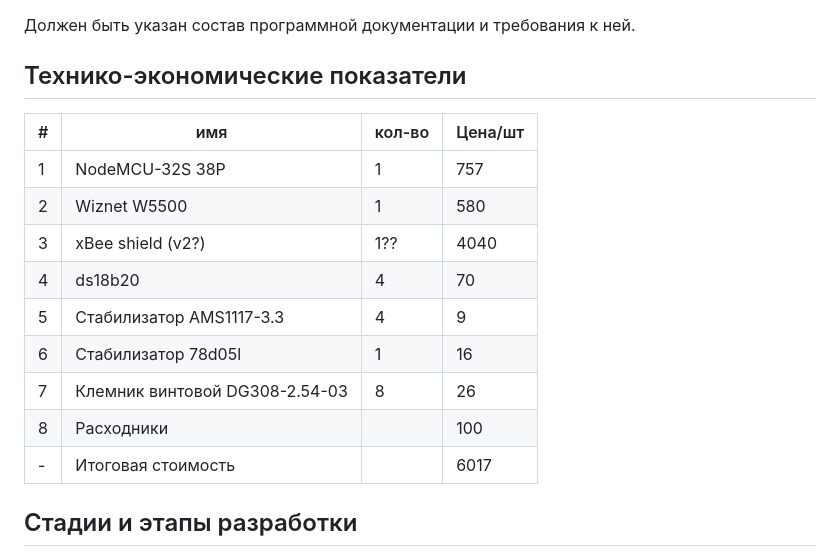
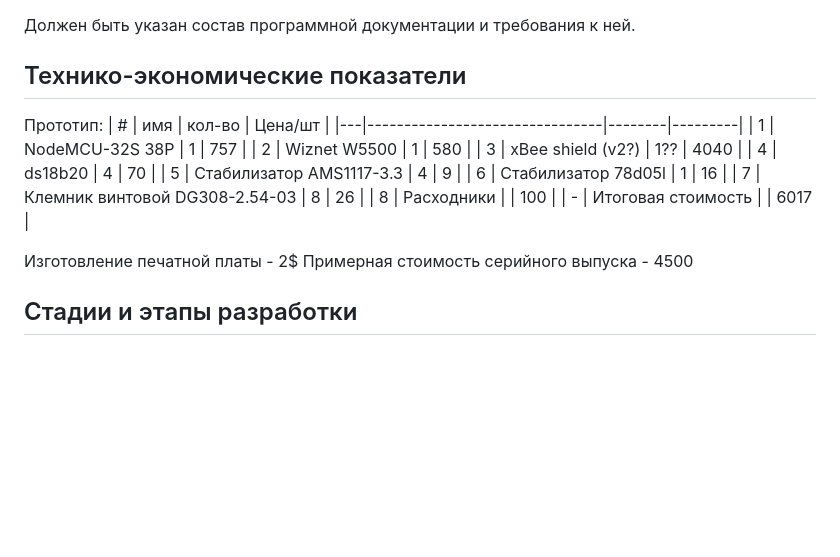
Before and after one commit to ArsenyVekshin/UMK-32, a Markdown page: docs/TZ.md, the part around the change. Rendered like a GitHub page; blank space fills up the shorter version.

Commit message:
Update TZ.md
экономику посчитал

```diff
--- a/docs/TZ.md
+++ b/docs/TZ.md
@@ -57,6 +57,7 @@
 
 ## Технико-экономические показатели
 
+Прототип:
 | # | имя                            | кол-во | Цена/шт |
 |---|--------------------------------|--------|---------|
 | 1 | NodeMCU-32S 38P                | 1      | 757     |
@@ -69,6 +70,8 @@
 | 8 | Расходники                     |        | 100     |
 | - | Итоговая стоимость             |        | 6017    |
 
+Изготовление печатной платы - 2$
+Примерная стоимость серийного выпуска - 4500
 
 ## Cтадии и этапы разработки
 
```
